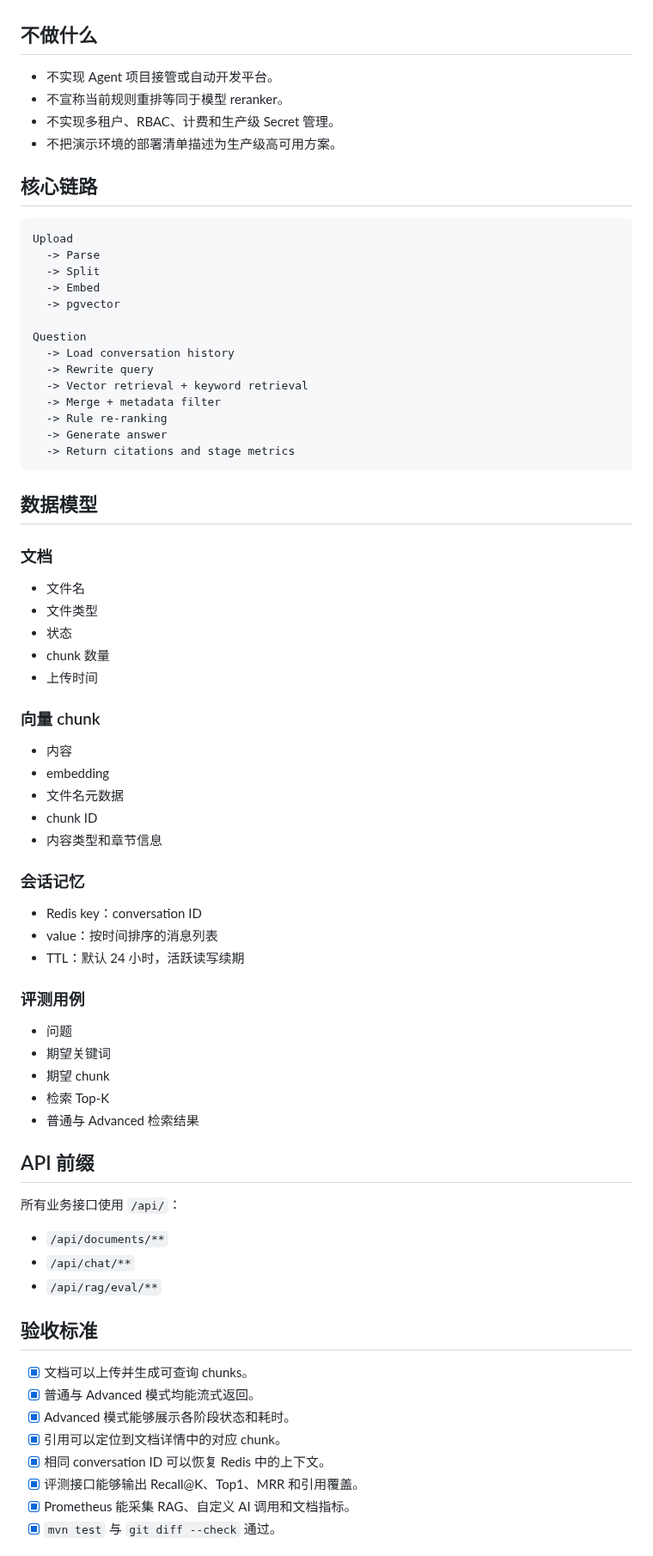
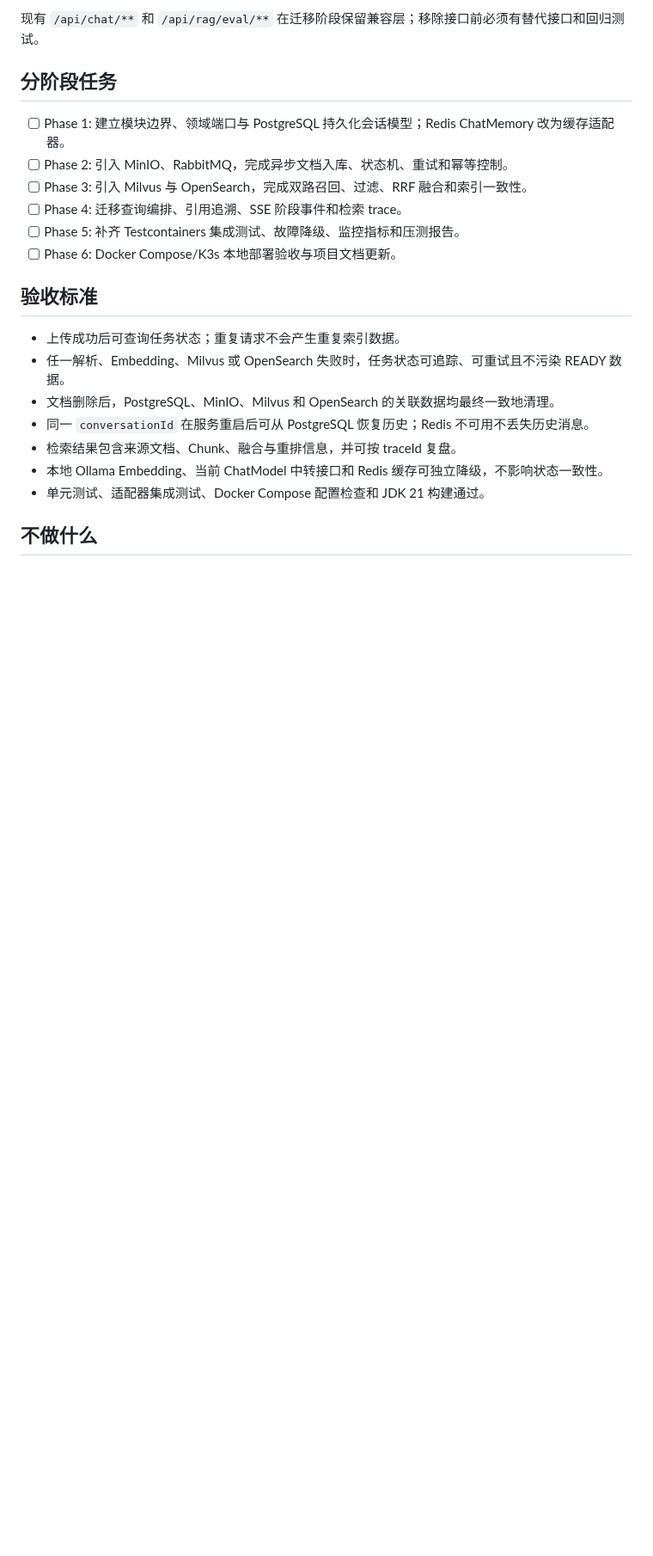
Before and after one commit to xiongzhi-xz/smartkb-java21-spring-ai-rag, a Markdown page: SPEC.md, the part around one of its changes. Shown at 86% size. GitHub-like rendering; blank space fills up the shorter version.

````diff
--- a/SPEC.md
+++ b/SPEC.md
@@ -24,78 +129,23 @@
+现有 `/api/chat/**` 和 `/api/rag/eval/**` 在迁移阶段保留兼容层；移除接口前必须有替代接口和回归测试。
+
+## 分阶段任务
+
+- [ ] Phase 1: 建立模块边界、领域端口与 PostgreSQL 持久化会话模型；Redis ChatMemory 改为缓存适配器。
+- [ ] Phase 2: 引入 MinIO、RabbitMQ，完成异步文档入库、状态机、重试和幂等控制。
+- [ ] Phase 3: 引入 Milvus 与 OpenSearch，完成双路召回、过滤、RRF 融合和索引一致性。
+- [ ] Phase 4: 迁移查询编排、引用追溯、SSE 阶段事件和检索 trace。
+- [ ] Phase 5: 补齐 Testcontainers 集成测试、故障降级、监控指标和压测报告。
+- [ ] Phase 6: Docker Compose/K3s 本地部署验收与项目文档更新。
+
+## 验收标准
+
+- 上传成功后可查询任务状态；重复请求不会产生重复索引数据。
+- 任一解析、Embedding、Milvus 或 OpenSearch 失败时，任务状态可追踪、可重试且不污染 READY 数据。
+- 文档删除后，PostgreSQL、MinIO、Milvus 和 OpenSearch 的关联数据均最终一致地清理。
+- 同一 `conversationId` 在服务重启后可从 PostgreSQL 恢复历史；Redis 不可用不丢失历史消息。
+- 检索结果包含来源文档、Chunk、融合与重排信息，并可按 traceId 复盘。
+- 本地 Ollama Embedding、当前 ChatModel 中转接口和 Redis 缓存可独立降级，不影响状态一致性。
+- 单元测试、适配器集成测试、Docker Compose 配置检查和 JDK 21 构建通过。
 
 ## 不做什么
 
-- 不实现 Agent 项目接管或自动开发平台。
-- 不宣称当前规则重排等同于模型 reranker。
-- 不实现多租户、RBAC、计费和生产级 Secret 管理。
-- 不把演示环境的部署清单描述为生产级高可用方案。
-
-## 核心链路
-
-```text
-Upload
-  -> Parse
-  -> Split
-  -> Embed
-  -> pgvector
-
-Question
-  -> Load conversation history
-  -> Rewrite query
-  -> Vector retrieval + keyword retrieval
-  -> Merge + metadata filter
-  -> Rule re-ranking
-  -> Generate answer
-  -> Return citations and stage metrics
-```
-
-## 数据模型
-
-### 文档
-
-- 文件名
-- 文件类型
-- 状态
-- chunk 数量
-- 上传时间
-
-### 向量 chunk
-
-- 内容
-- embedding
-- 文件名元数据
-- chunk ID
-- 内容类型和章节信息
-
-### 会话记忆
-
-- Redis key：conversation ID
-- value：按时间排序的消息列表
-- TTL：默认 24 小时，活跃读写续期
-
-### 评测用例
-
-- 问题
-- 期望关键词
-- 期望 chunk
-- 检索 Top-K
-- 普通与 Advanced 检索结果
-
-## API 前缀
-
-所有业务接口使用 `/api/`：
-
-- `/api/documents/**`
-- `/api/chat/**`
-- `/api/rag/eval/**`
-
-## 验收标准
-
-- [x] 文档可以上传并生成可查询 chunks。
-- [x] 普通与 Advanced 模式均能流式返回。
-- [x] Advanced 模式能够展示各阶段状态和耗时。
-- [x] 引用可以定位到文档详情中的对应 chunk。
-- [x] 相同 conversation ID 可以恢复 Redis 中的上下文。
-- [x] 评测接口能够输出 Recall@K、Top1、MRR 和引用覆盖。
-- [x] Prometheus 能采集 RAG、自定义 AI 调用和文档指标。
-- [x] `mvn test` 与 `git diff --check` 通过。
-
````
Also changed, not shown: other parts of SPEC.md (+128 -59 lines), HANDOFF.md (+5 -6 lines).
